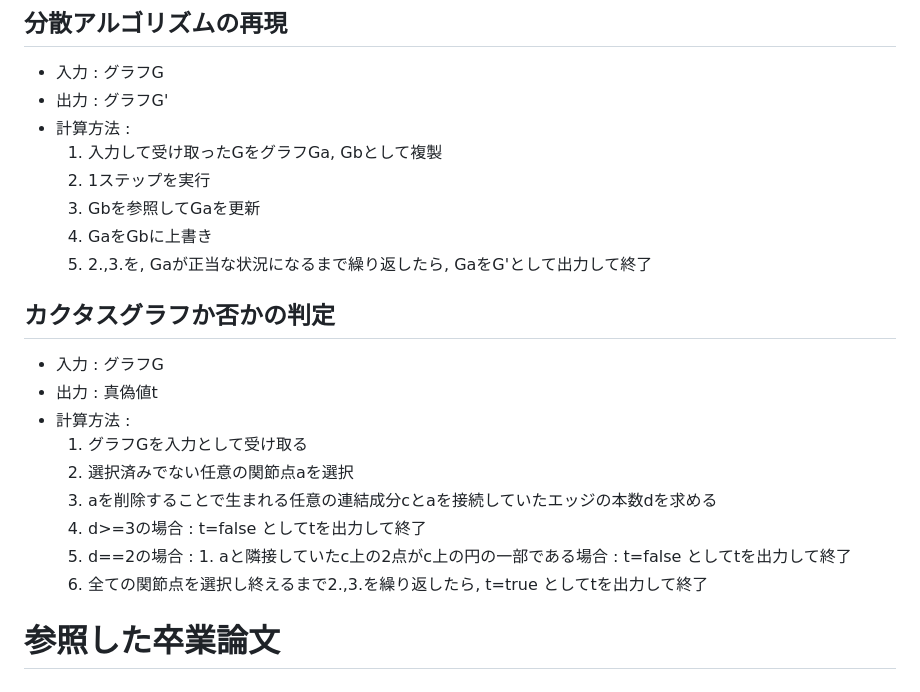
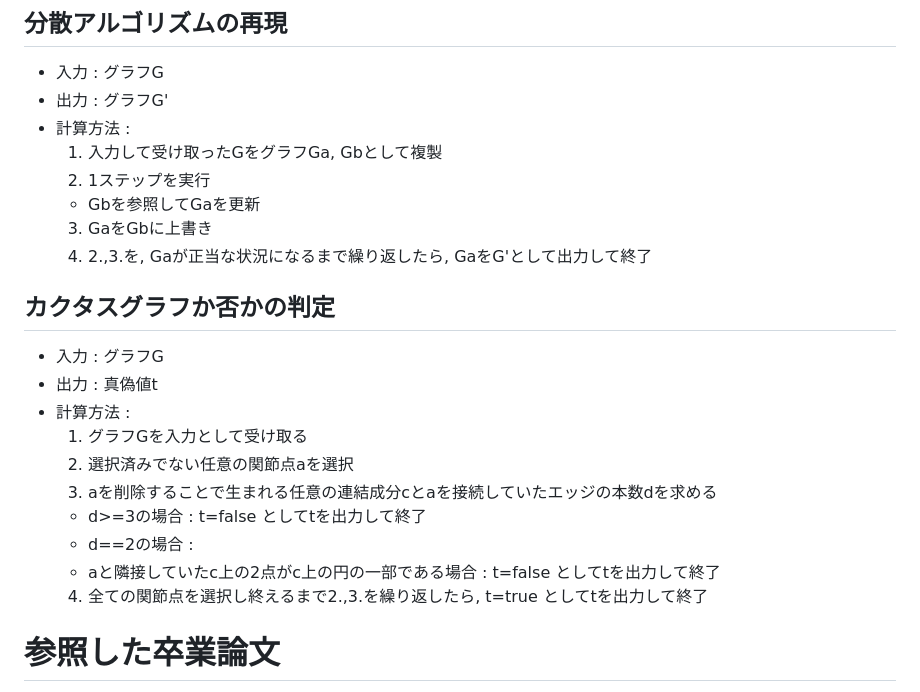
Before and after one commit to toshiko1045/Cactus3-Coloring, a Markdown page: README.md, the part around the change. Drawn GitHub-style.

```diff
--- a/README.md
+++ b/README.md
@@ -112,7 +112,7 @@
 - 計算方法 :
   1. 入力して受け取ったGをグラフGa, Gbとして複製
   2. 1ステップを実行
-    1. Gbを参照してGaを更新
+    - Gbを参照してGaを更新
   3. GaをGbに上書き
   4. 2.,3.を, Gaが正当な状況になるまで繰り返したら, GaをG'として出力して終了
 ## カクタスグラフか否かの判定
@@ -122,9 +122,9 @@
   1. グラフGを入力として受け取る
   2. 選択済みでない任意の関節点aを選択
   3. aを削除することで生まれる任意の連結成分cとaを接続していたエッジの本数dを求める
-    1. d>=3の場合 : t=false としてtを出力して終了
-    2. d==2の場合 :
-      1. aと隣接していたc上の2点がc上の円の一部である場合 : t=false としてtを出力して終了
+    - d>=3の場合 : t=false としてtを出力して終了
+    - d==2の場合 :
+    - aと隣接していたc上の2点がc上の円の一部である場合 : t=false としてtを出力して終了
   4. 全ての関節点を選択し終えるまで2.,3.を繰り返したら, t=true としてtを出力して終了
 
 # 参照した卒業論文
```
